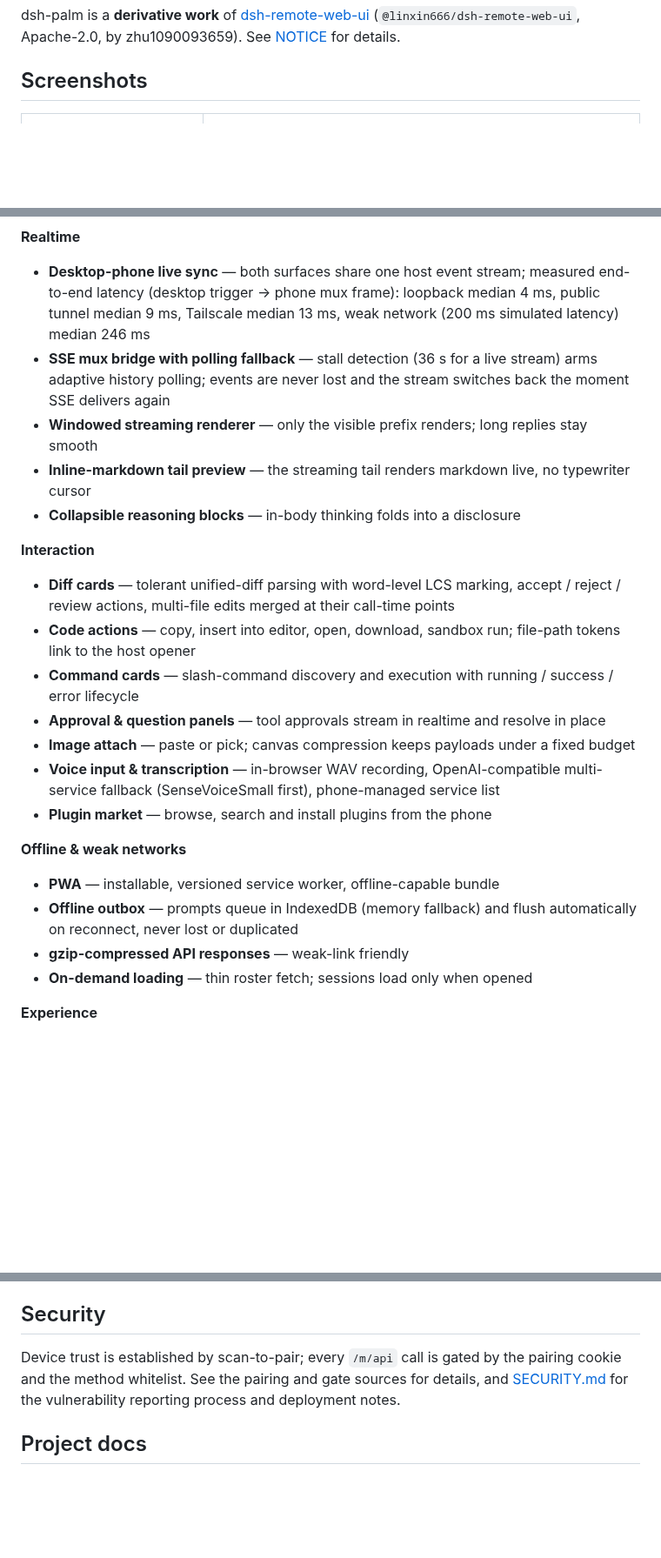
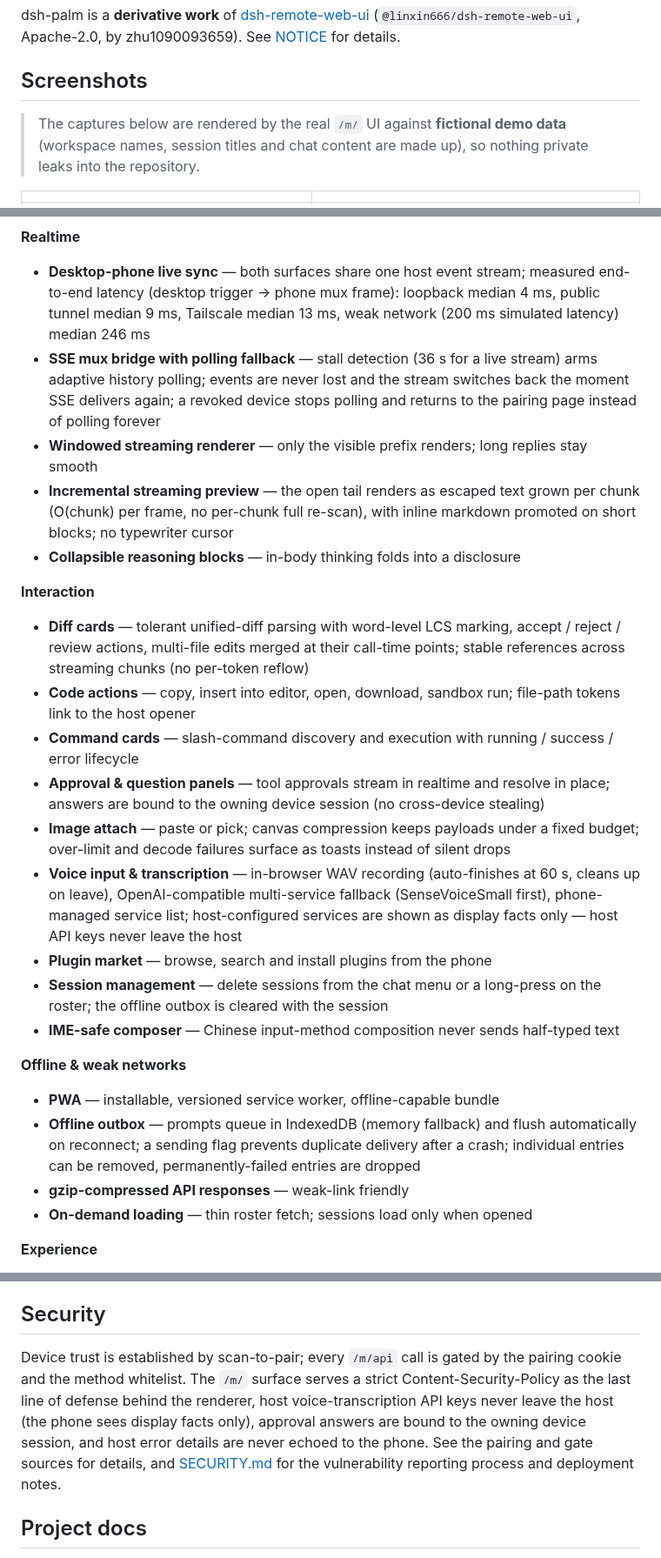
Before and after one commit to Eternalloveone/dsh-palm, a Markdown page: README.md, 3 parts joined by grey strips. Shown at 87% size. GitHub-like rendering; blank space fills up the shorter version.

```diff
--- a/README.md
+++ b/README.md
@@ -12,5 +12,9 @@ dsh-palm is a **derivative work** of [dsh-remote-web-ui](https://github.com/zhu1
 
 ## Screenshots
 
+> The captures below are rendered by the real `/m/` UI against **fictional
+> demo data** (workspace names, session titles and chat content are made up),
+> so nothing private leaks into the repository.
+
 | | |
 |---|---|
@@ -33,25 +40,27 @@ The following are independent innovations over the upstream [dsh-remote-web-ui](
 **Realtime**
 
 - **Desktop-phone live sync** — both surfaces share one host event stream; measured end-to-end latency (desktop trigger → phone mux frame): loopback median 4 ms, public tunnel median 9 ms, Tailscale median 13 ms, weak network (200 ms simulated latency) median 246 ms
-- **SSE mux bridge with polling fallback** — stall detection (36 s for a live stream) arms adaptive history polling; events are never lost and the stream switches back the moment SSE delivers again
+- **SSE mux bridge with polling fallback** — stall detection (36 s for a live stream) arms adaptive history polling; events are never lost and the stream switches back the moment SSE delivers again; a revoked device stops polling and returns to the pairing page instead of polling forever
 - **Windowed streaming renderer** — only the visible prefix renders; long replies stay smooth
-- **Inline-markdown tail preview** — the streaming tail renders markdown live, no typewriter cursor
+- **Incremental streaming preview** — the open tail renders as escaped text grown per chunk (O(chunk) per frame, no per-chunk full re-scan), with inline markdown promoted on short blocks; no typewriter cursor
 - **Collapsible reasoning blocks** — in-body thinking folds into a disclosure
 
 **Interaction**
 
-- **Diff cards** — tolerant unified-diff parsing with word-level LCS marking, accept / reject / review actions, multi-file edits merged at their call-time points
+- **Diff cards** — tolerant unified-diff parsing with word-level LCS marking, accept / reject / review actions, multi-file edits merged at their call-time points; stable references across streaming chunks (no per-token reflow)
 - **Code actions** — copy, insert into editor, open, download, sandbox run; file-path tokens link to the host opener
 - **Command cards** — slash-command discovery and execution with running / success / error lifecycle
-- **Approval & question panels** — tool approvals stream in realtime and resolve in place
-- **Image attach** — paste or pick; canvas compression keeps payloads under a fixed budget
-- **Voice input & transcription** — in-browser WAV recording, OpenAI-compatible multi-service fallback (SenseVoiceSmall first), phone-managed service list
+- **Approval & question panels** — tool approvals stream in realtime and resolve in place; answers are bound to the owning device session (no cross-device stealing)
+- **Image attach** — paste or pick; canvas compression keeps payloads under a fixed budget; over-limit and decode failures surface as toasts instead of silent drops
+- **Voice input & transcription** — in-browser WAV recording (auto-finishes at 60 s, cleans up on leave), OpenAI-compatible multi-service fallback (SenseVoiceSmall first), phone-managed service list; host-configured services are shown as display facts only — host API keys never leave the host
 - **Plugin market** — browse, search and install plugins from the phone
+- **Session management** — delete sessions from the chat menu or a long-press on the roster; the offline outbox is cleared with the session
+- **IME-safe composer** — Chinese input-method composition never sends half-typed text
 
 **Offline & weak networks**
 
 - **PWA** — installable, versioned service worker, offline-capable bundle
-- **Offline outbox** — prompts queue in IndexedDB (memory fallback) and flush automatically on reconnect, never lost or duplicated
+- **Offline outbox** — prompts queue in IndexedDB (memory fallback) and flush automatically on reconnect; a sending flag prevents duplicate delivery after a crash; individual entries can be removed, permanently-failed entries are dropped
 - **gzip-compressed API responses** — weak-link friendly
 - **On-demand loading** — thin roster fetch; sessions load only when opened
 
@@ -123,7 +133,7 @@ pnpm build          # tsc -b && tsdown -> lib/index.js + lib/mobile.js
 
 ## Security
 
-Device trust is established by scan-to-pair; every `/m/api` call is gated by the pairing cookie and the method whitelist. See the pairing and gate sources for details, and [SECURITY.md](SECURITY.md) for the vulnerability reporting process and deployment notes.
+Device trust is established by scan-to-pair; every `/m/api` call is gated by the pairing cookie and the method whitelist. The `/m/` surface serves a strict Content-Security-Policy as the last line of defense behind the renderer, host voice-transcription API keys never leave the host (the phone sees display facts only), approval answers are bound to the owning device session, and host error details are never echoed to the phone. See the pairing and gate sources for details, and [SECURITY.md](SECURITY.md) for the vulnerability reporting process and deployment notes.
 
 ## Project docs
 
```
Also changed, not shown: other parts of README.md (+7 -3 lines), CHANGELOG.md (+3 -0 lines), README.zh-CN.md (+18 -11 lines), docs/screenshots/attach.png, docs/screenshots/chat.png, docs/screenshots/diff.png, docs/screenshots/sessions.png (added), docs/screenshots/settings.png, docs/screenshots/workspace.png (added).
